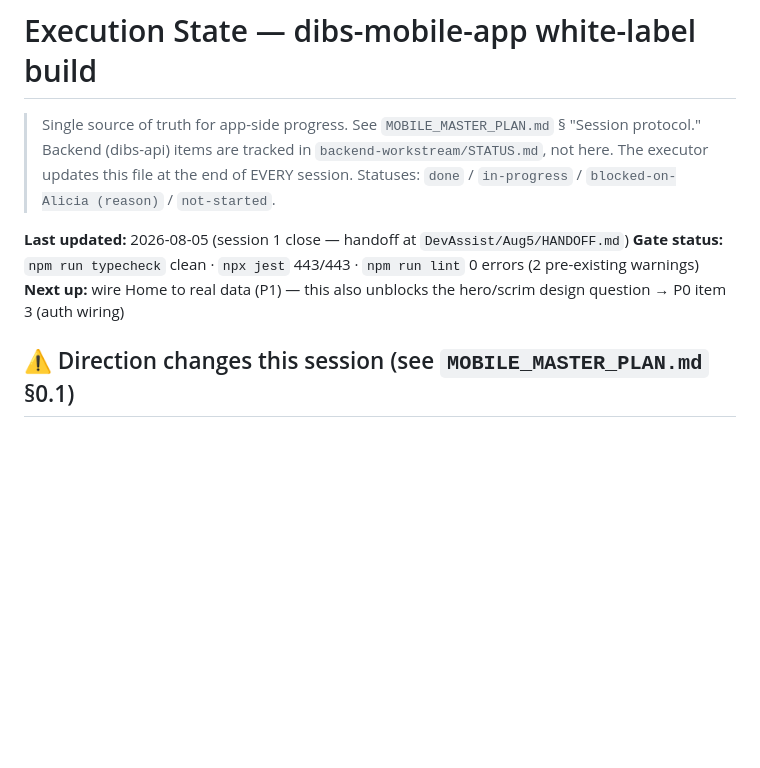
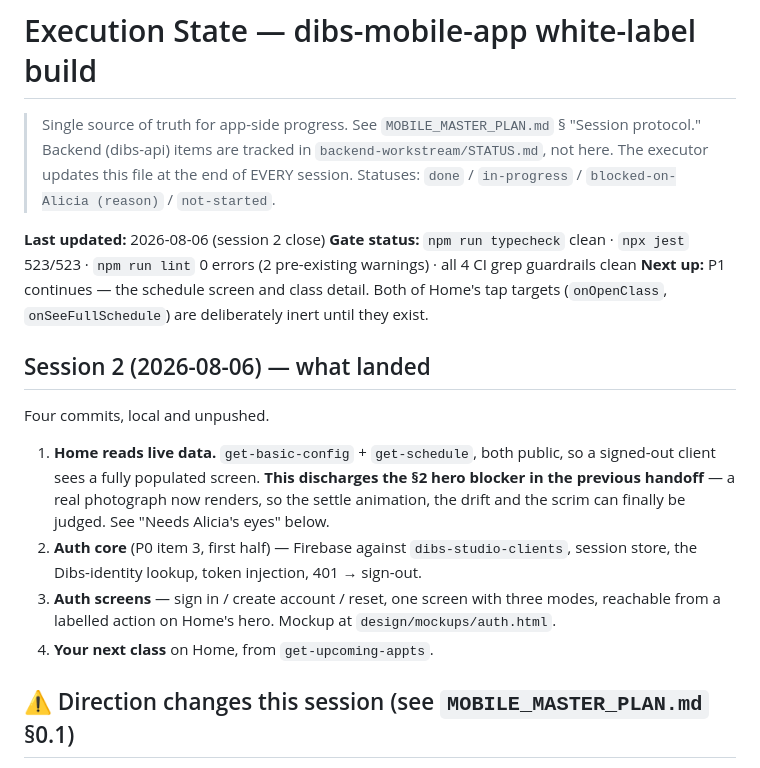
Before and after one commit to DibsTechInc/dibs-mobile-app-new, a Markdown page: EXECUTION_STATE.md, the part around one of its changes. Rendered like a GitHub page; blank space fills up the shorter version.

```diff
--- a/EXECUTION_STATE.md
+++ b/EXECUTION_STATE.md
@@ -4,9 +4,24 @@
 > Backend (dibs-api) items are tracked in `backend-workstream/STATUS.md`, not here.
 > The executor updates this file at the end of EVERY session. Statuses: `done` / `in-progress` / `blocked-on-Alicia (reason)` / `not-started`.
 
-**Last updated:** 2026-08-05 (session 1 close — handoff at `DevAssist/Aug5/HANDOFF.md`)
-**Gate status:** `npm run typecheck` clean · `npx jest` 443/443 · `npm run lint` 0 errors (2 pre-existing warnings)
-**Next up:** wire Home to real data (P1) — this also unblocks the hero/scrim design question → P0 item 3 (auth wiring)
+**Last updated:** 2026-08-06 (session 2 close)
+**Gate status:** `npm run typecheck` clean · `npx jest` 523/523 · `npm run lint` 0 errors (2 pre-existing warnings) · all 4 CI grep guardrails clean
+**Next up:** P1 continues — the schedule screen and class detail. Both of Home's tap targets
+(`onOpenClass`, `onSeeFullSchedule`) are deliberately inert until they exist.
+
+## Session 2 (2026-08-06) — what landed
+
+Four commits, local and unpushed.
+
+1. **Home reads live data.** `get-basic-config` + `get-schedule`, both public, so a signed-out
+   client sees a fully populated screen. **This discharges the §2 hero blocker in the previous
+   handoff** — a real photograph now renders, so the settle animation, the drift and the scrim
+   can finally be judged. See "Needs Alicia's eyes" below.
+2. **Auth core** (P0 item 3, first half) — Firebase against `dibs-studio-clients`, session store,
+   the Dibs-identity lookup, token injection, 401 → sign-out.
+3. **Auth screens** — sign in / create account / reset, one screen with three modes, reachable
+   from a labelled action on Home's hero. Mockup at `design/mockups/auth.html`.
+4. **Your next class** on Home, from `get-upcoming-appts`.
 
 ## ⚠️ Direction changes this session (see `MOBILE_MASTER_PLAN.md` §0.1)
 
```
Also changed, not shown: other parts of EXECUTION_STATE.md (+55 -3 lines).
